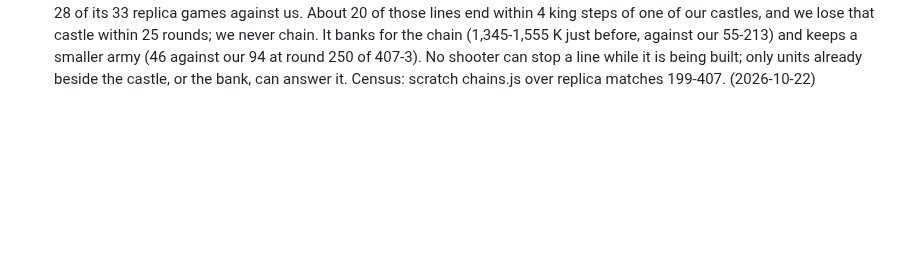
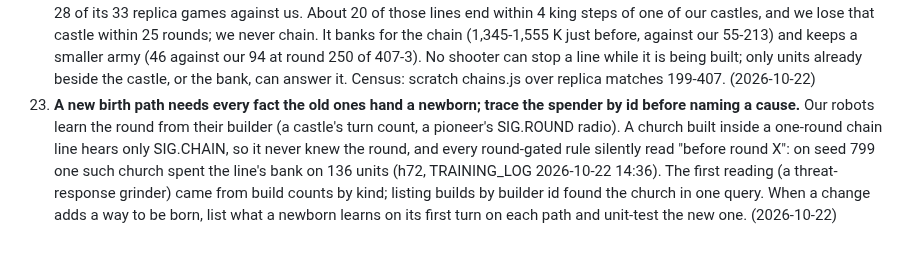
Before and after one commit to terryvanbelle/battlecode19-vibe, a Markdown page: LEARNINGS.md, the part around the change. Rendered like a GitHub page; blank space fills up the shorter version.

Commit message:
LEARNINGS 23: a new birth path needs every fact the old ones hand a newborn
Co-Authored-By: Claude Opus 5.5 <noreply@anthropic.com>
Claude-Session: https://claude.ai/code/session_01AiqcCn5kTWgBw5Au6gP2Yj

```diff
--- a/LEARNINGS.md
+++ b/LEARNINGS.md
@@ -113,3 +113,10 @@
    It banks for the chain (1,345-1,555 K just before, against our 55-213) and keeps a smaller army (46 against our
    94 at round 250 of 407-3). No shooter can stop a line while it is being built; only units already beside the
    castle, or the bank, can answer it. Census: scratch chains.js over replica matches 199-407. (2026-10-22)
+23. **A new birth path needs every fact the old ones hand a newborn; trace the spender by id before naming a cause.**
+   Our robots learn the round from their builder (a castle's turn count, a pioneer's SIG.ROUND radio). A church
+   built inside a one-round chain line hears only SIG.CHAIN, so it never knew the round, and every round-gated rule
+   silently read "before round X": on seed 799 one such church spent the line's bank on 136 units (h72, TRAINING_LOG
+   2026-10-22 14:36). The first reading (a threat-response grinder) came from build counts by kind; listing builds by
+   builder id found the church in one query. When a change adds a way to be born, list what a newborn learns on its
+   first turn on each path and unit-test the new one. (2026-10-22)
```
